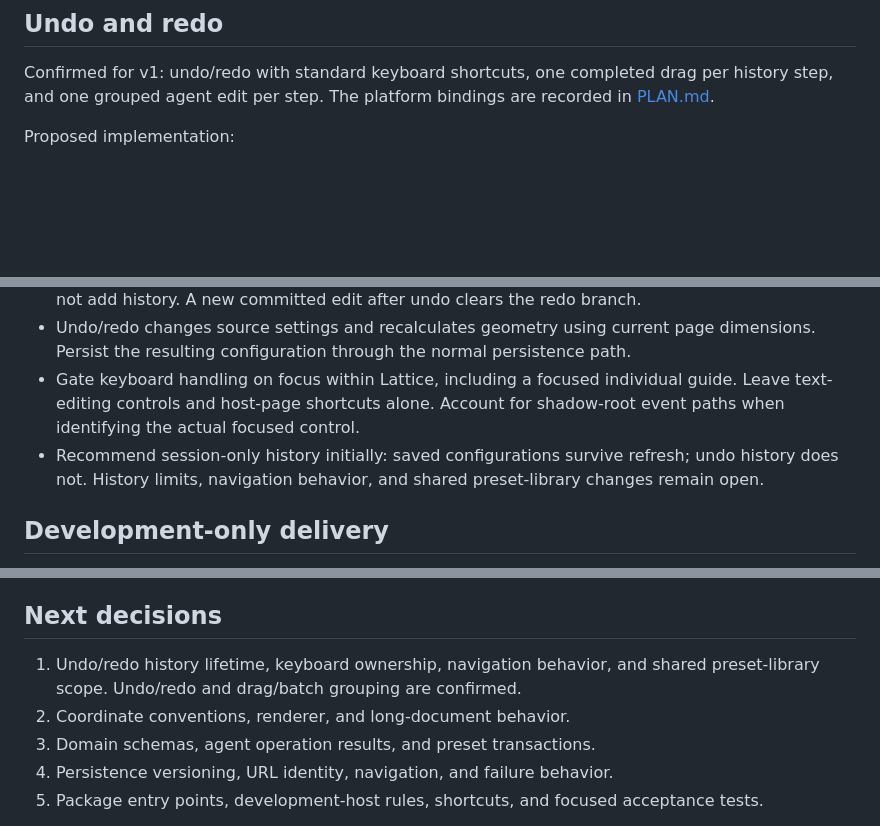
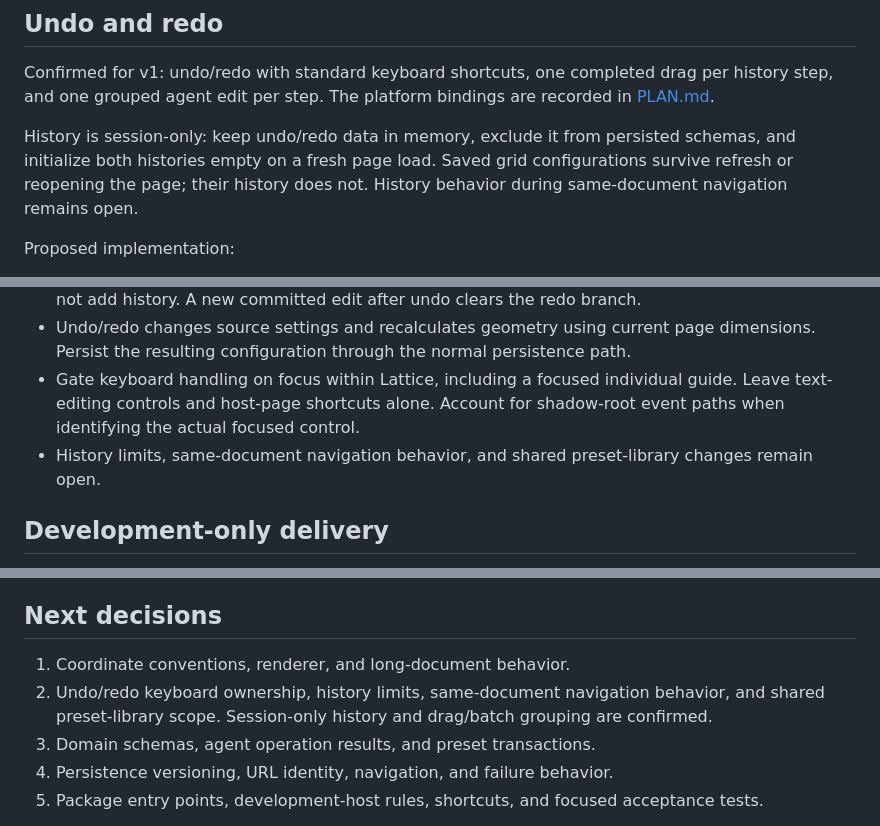
Before and after one commit to wking-io/lattice, a Markdown page: ARCHITECTURE.md, 3 parts joined by grey strips. Drawn GitHub-style; blank space fills up the shorter version.

```diff
--- a/ARCHITECTURE.md
+++ b/ARCHITECTURE.md
@@ -73,6 +73,8 @@ Foldkit's [DevTools MCP](https://foldkit.dev/core/devtools) is useful for develo
 
 Confirmed for v1: undo/redo with standard keyboard shortcuts, one completed drag per history step, and one grouped agent edit per step. The platform bindings are recorded in [PLAN.md](PLAN.md).
 
+History is session-only: keep undo/redo data in memory, exclude it from persisted schemas, and initialize both histories empty on a fresh page load. Saved grid configurations survive refresh or reopening the page; their history does not. History behavior during same-document navigation remains open.
+
 Proposed implementation:
 
 - Keep history in the Foldkit Model and apply undo/redo through the same update flow as other edits. Foldkit DevTools history is not the product's undo mechanism.
@@ -80,7 +82,7 @@ Proposed implementation:
 - Treat a grouped agent edit as one validated, atomic transaction. Invalid groups and no-op edits do not add history. A new committed edit after undo clears the redo branch.
 - Undo/redo changes source settings and recalculates geometry using current page dimensions. Persist the resulting configuration through the normal persistence path.
 - Gate keyboard handling on focus within Lattice, including a focused individual guide. Leave text-editing controls and host-page shortcuts alone. Account for shadow-root event paths when identifying the actual focused control.
-- Recommend session-only history initially: saved configurations survive refresh; undo history does not. History limits, navigation behavior, and shared preset-library changes remain open.
+- History limits, same-document navigation behavior, and shared preset-library changes remain open.
 
 ## Development-only delivery
 
@@ -92,8 +94,8 @@ The first integration check must demonstrate both a functioning overlay during d
 
 ## Next decisions
 
-1. Undo/redo history lifetime, keyboard ownership, navigation behavior, and shared preset-library scope. Undo/redo and drag/batch grouping are confirmed.
-2. Coordinate conventions, renderer, and long-document behavior.
+1. Coordinate conventions, renderer, and long-document behavior.
+2. Undo/redo keyboard ownership, history limits, same-document navigation behavior, and shared preset-library scope. Session-only history and drag/batch grouping are confirmed.
 3. Domain schemas, agent operation results, and preset transactions.
 4. Persistence versioning, URL identity, navigation, and failure behavior.
 5. Package entry points, development-host rules, shortcuts, and focused acceptance tests.
```
Also changed, not shown: PLAN.md (+5 -3 lines).
